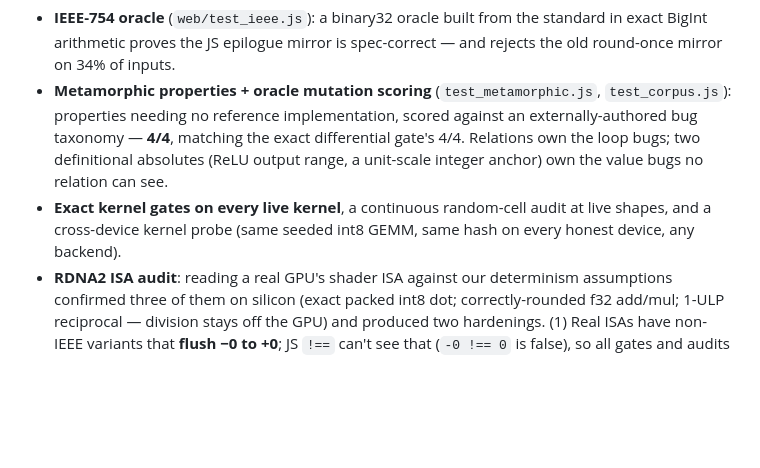
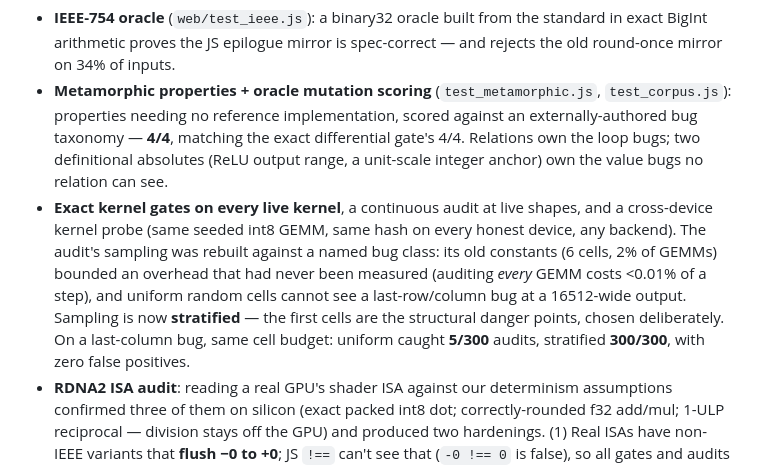
Before and after one commit to Cultinomics/DaisyChain-Train, a Markdown page: README.md, the part around the change. GitHub-like rendering; blank space fills up the shorter version.

Commit message:
Upload README.md with huggingface_hub

```diff
--- a/README.md
+++ b/README.md
@@ -212,9 +212,16 @@ things that run*, not argued ([full results](web/TEST_RESULTS.md)):
   differential gate's 4/4. Relations own the loop bugs; two definitional
   absolutes (ReLU output range, a unit-scale integer anchor) own the value
   bugs no relation can see.
-- **Exact kernel gates on every live kernel**, a continuous random-cell audit
-  at live shapes, and a cross-device kernel probe (same seeded int8 GEMM,
-  same hash on every honest device, any backend).
+- **Exact kernel gates on every live kernel**, a continuous audit at live
+  shapes, and a cross-device kernel probe (same seeded int8 GEMM, same hash on
+  every honest device, any backend). The audit's sampling was rebuilt against
+  a named bug class: its old constants (6 cells, 2% of GEMMs) bounded an
+  overhead that had never been measured (auditing *every* GEMM costs <0.01% of
+  a step), and uniform random cells cannot see a last-row/column bug at a
+  16512-wide output. Sampling is now **stratified** — the first cells are the
+  structural danger points, chosen deliberately. On a last-column bug, same
+  cell budget: uniform caught **5/300** audits, stratified **300/300**, with
+  zero false positives.
 - **RDNA2 ISA audit**: reading a real GPU's shader ISA against our
   determinism assumptions confirmed three of them on silicon (exact packed
   int8 dot; correctly-rounded f32 add/mul; 1-ULP reciprocal — division stays
```
